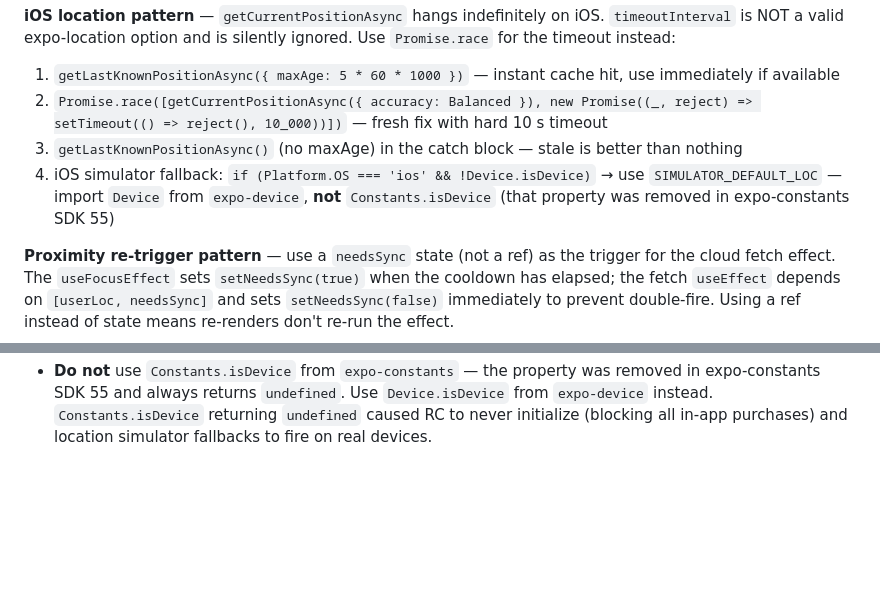
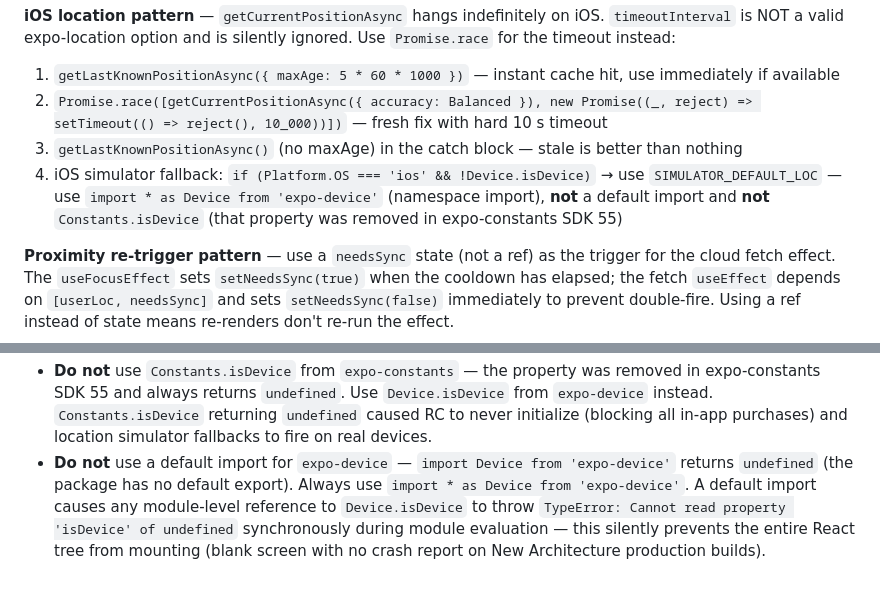
Before and after one commit to mrkalakota-repo/CricketScoringPro, a Markdown page: CLAUDE.md, 2 parts joined by grey strips. GitHub-like rendering; blank space fills up the shorter version.

Commit message:
docs: document expo-device namespace import requirement in CLAUDE.md
Blank screen on iOS 26 New Arch (builds 17-19) was caused by default
import of expo-device returning undefined, throwing at module level.

Co-Authored-By: Claude Sonnet 4.6 <noreply@anthropic.com>

```diff
--- a/CLAUDE.md
+++ b/CLAUDE.md
@@ -285,7 +285,7 @@ Haversine, 50-mile radius. "My Teams" section shows owned + player-member teams.
 1. `getLastKnownPositionAsync({ maxAge: 5 * 60 * 1000 })` — instant cache hit, use immediately if available
 2. `Promise.race([getCurrentPositionAsync({ accuracy: Balanced }), new Promise((_, reject) => setTimeout(() => reject(), 10_000))])` — fresh fix with hard 10 s timeout
 3. `getLastKnownPositionAsync()` (no maxAge) in the catch block — stale is better than nothing
-4. iOS simulator fallback: `if (Platform.OS === 'ios' && !Device.isDevice)` → use `SIMULATOR_DEFAULT_LOC` — import `Device` from `expo-device`, **not** `Constants.isDevice` (that property was removed in expo-constants SDK 55)
+4. iOS simulator fallback: `if (Platform.OS === 'ios' && !Device.isDevice)` → use `SIMULATOR_DEFAULT_LOC` — use `import * as Device from 'expo-device'` (namespace import), **not** a default import and **not** `Constants.isDevice` (that property was removed in expo-constants SDK 55)
 
 **Proximity re-trigger pattern** — use a `needsSync` state (not a ref) as the trigger for the cloud fetch effect. The `useFocusEffect` sets `setNeedsSync(true)` when the cooldown has elapsed; the fetch `useEffect` depends on `[userLoc, needsSync]` and sets `setNeedsSync(false)` immediately to prevent double-fire. Using a ref instead of state means re-renders don't re-run the effect.
 
@@ -562,3 +562,4 @@ These `.a` files and xcconfig edits are local-only — they do NOT survive `pod
 - **Do not** delete or skip `patches/react-native+0.83.4.patch` — without it, any NSException in any native module's async void method calls `convertNSExceptionToJSError(runtime, ...)` from a background thread → Hermes data race → SIGSEGV/SIGABRT. The patch only compiles when RN is built from source; `buildReactNativeFromSource: true` is injected by `plugins/with-rn-from-source.js` during `expo prebuild`. Do not commit `ios/Podfile.properties.json` as a substitute — `.easignore` excludes `ios/` and EAS never receives it.
 - **Do not** delete or modify `plugins/with-rn-from-source.js` — it is the only mechanism that ensures `ios.buildReactNativeFromSource: true` survives EAS's `expo prebuild` step. Without it, every EAS build uses pre-built React.framework and the `react-native+0.83.4.patch` has zero effect (this was the root cause of builds 12–14 crashing despite the patch existing in node_modules).
 - **Do not** use `Constants.isDevice` from `expo-constants` — the property was removed in expo-constants SDK 55 and always returns `undefined`. Use `Device.isDevice` from `expo-device` instead. `Constants.isDevice` returning `undefined` caused RC to never initialize (blocking all in-app purchases) and location simulator fallbacks to fire on real devices.
+- **Do not** use a default import for `expo-device` — `import Device from 'expo-device'` returns `undefined` (the package has no default export). Always use `import * as Device from 'expo-device'`. A default import causes any module-level reference to `Device.isDevice` to throw `TypeError: Cannot read property 'isDevice' of undefined` synchronously during module evaluation — this silently prevents the entire React tree from mounting (blank screen with no crash report on New Architecture production builds).
```
